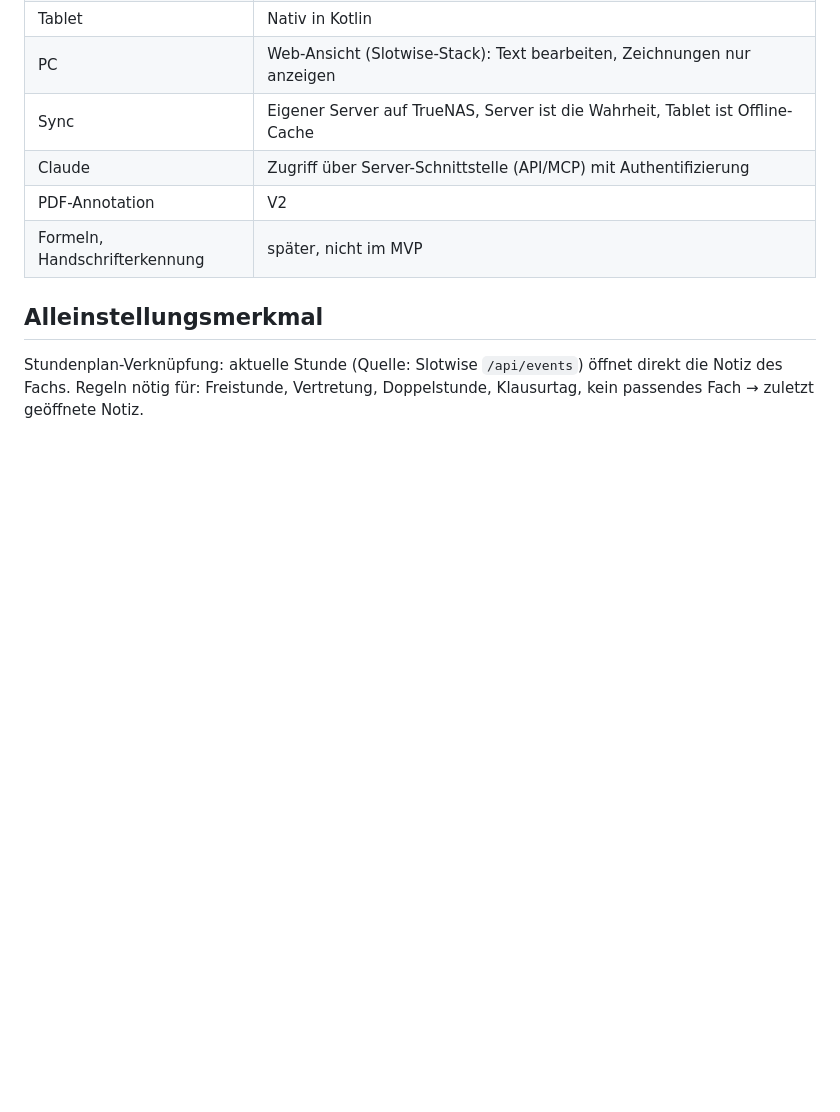
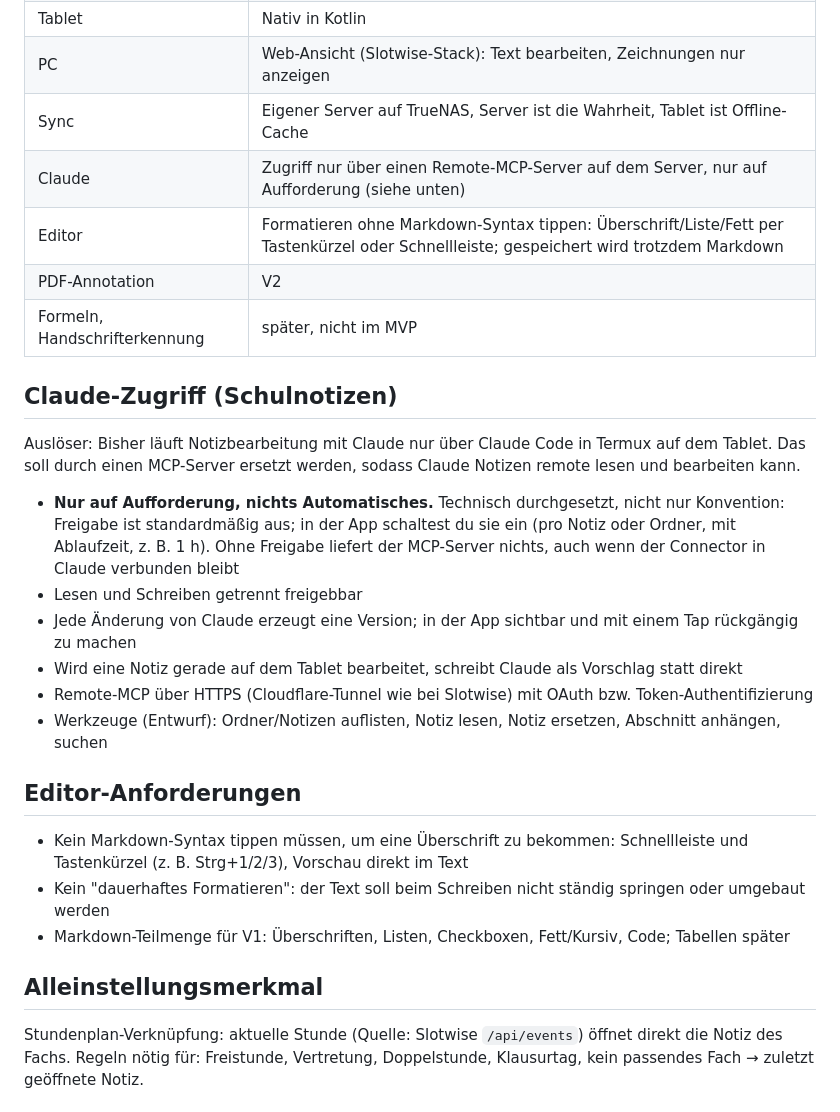
Before and after one commit to ENjxzlt/notes, a Markdown page: SPEC.md, the part around one of its changes. Drawn GitHub-style; blank space fills up the shorter version.

Commit message:
Spezifikation: Claude-Zugriff nur auf Aufforderung per MCP, Editor-Anforderungen
Co-Authored-By: Claude Sonnet 5.5 <noreply@anthropic.com>
Claude-Session: https://claude.ai/code/session_01Cyx5hjzrjdTXcAUGMwghbR

```diff
--- a/SPEC.md
+++ b/SPEC.md
@@ -20,9 +20,28 @@ Eigenes" ist gesetzt; ein konkreter Fall, an dem Obsidian im Unterricht gescheit
 | Tablet | Nativ in Kotlin |
 | PC | Web-Ansicht (Slotwise-Stack): Text bearbeiten, Zeichnungen nur anzeigen |
 | Sync | Eigener Server auf TrueNAS, Server ist die Wahrheit, Tablet ist Offline-Cache |
-| Claude | Zugriff über Server-Schnittstelle (API/MCP) mit Authentifizierung |
+| Claude | Zugriff nur über einen Remote-MCP-Server auf dem Server, nur auf Aufforderung (siehe unten) |
+| Editor | Formatieren ohne Markdown-Syntax tippen: Überschrift/Liste/Fett per Tastenkürzel oder Schnellleiste; gespeichert wird trotzdem Markdown |
 | PDF-Annotation | V2 |
 | Formeln, Handschrifterkennung | später, nicht im MVP |
+
+## Claude-Zugriff (Schulnotizen)
+Auslöser: Bisher läuft Notizbearbeitung mit Claude nur über Claude Code in Termux auf dem Tablet. Das soll durch einen
+MCP-Server ersetzt werden, sodass Claude Notizen remote lesen und bearbeiten kann.
+- **Nur auf Aufforderung, nichts Automatisches.** Technisch durchgesetzt, nicht nur Konvention: Freigabe ist standardmäßig
+  aus; in der App schaltest du sie ein (pro Notiz oder Ordner, mit Ablaufzeit, z. B. 1 h). Ohne Freigabe liefert der
+  MCP-Server nichts, auch wenn der Connector in Claude verbunden bleibt
+- Lesen und Schreiben getrennt freigebbar
+- Jede Änderung von Claude erzeugt eine Version; in der App sichtbar und mit einem Tap rückgängig zu machen
+- Wird eine Notiz gerade auf dem Tablet bearbeitet, schreibt Claude als Vorschlag statt direkt
+- Remote-MCP über HTTPS (Cloudflare-Tunnel wie bei Slotwise) mit OAuth bzw. Token-Authentifizierung
+- Werkzeuge (Entwurf): Ordner/Notizen auflisten, Notiz lesen, Notiz ersetzen, Abschnitt anhängen, suchen
+
+## Editor-Anforderungen
+- Kein Markdown-Syntax tippen müssen, um eine Überschrift zu bekommen: Schnellleiste und Tastenkürzel (z. B. Strg+1/2/3),
+  Vorschau direkt im Text
+- Kein "dauerhaftes Formatieren": der Text soll beim Schreiben nicht ständig springen oder umgebaut werden
+- Markdown-Teilmenge für V1: Überschriften, Listen, Checkboxen, Fett/Kursiv, Code; Tabellen später
 
 ## Alleinstellungsmerkmal
 Stundenplan-Verknüpfung: aktuelle Stunde (Quelle: Slotwise `/api/events`) öffnet direkt die Notiz des Fachs.
```
Also changed, not shown: other parts of SPEC.md (+5 -2 lines).
